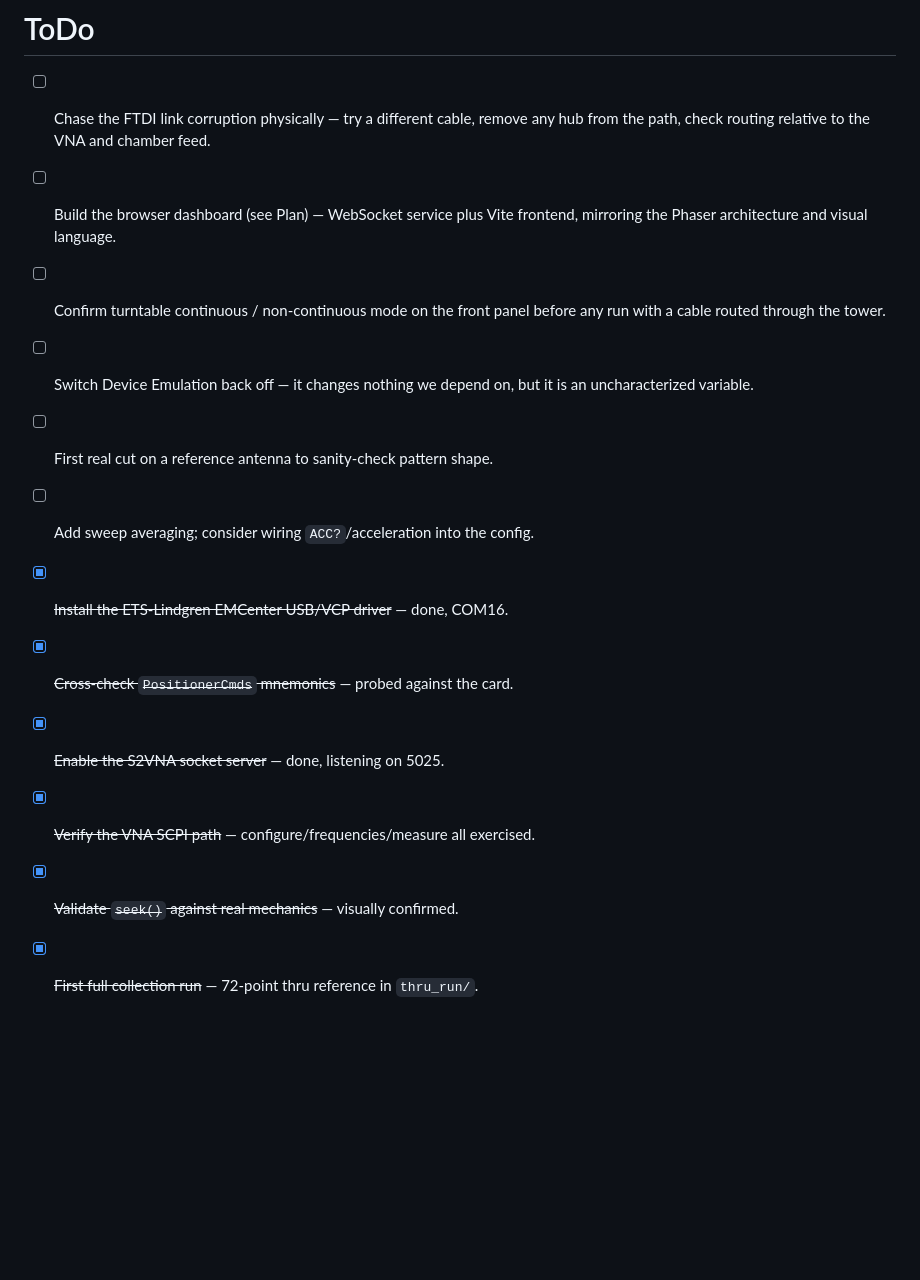
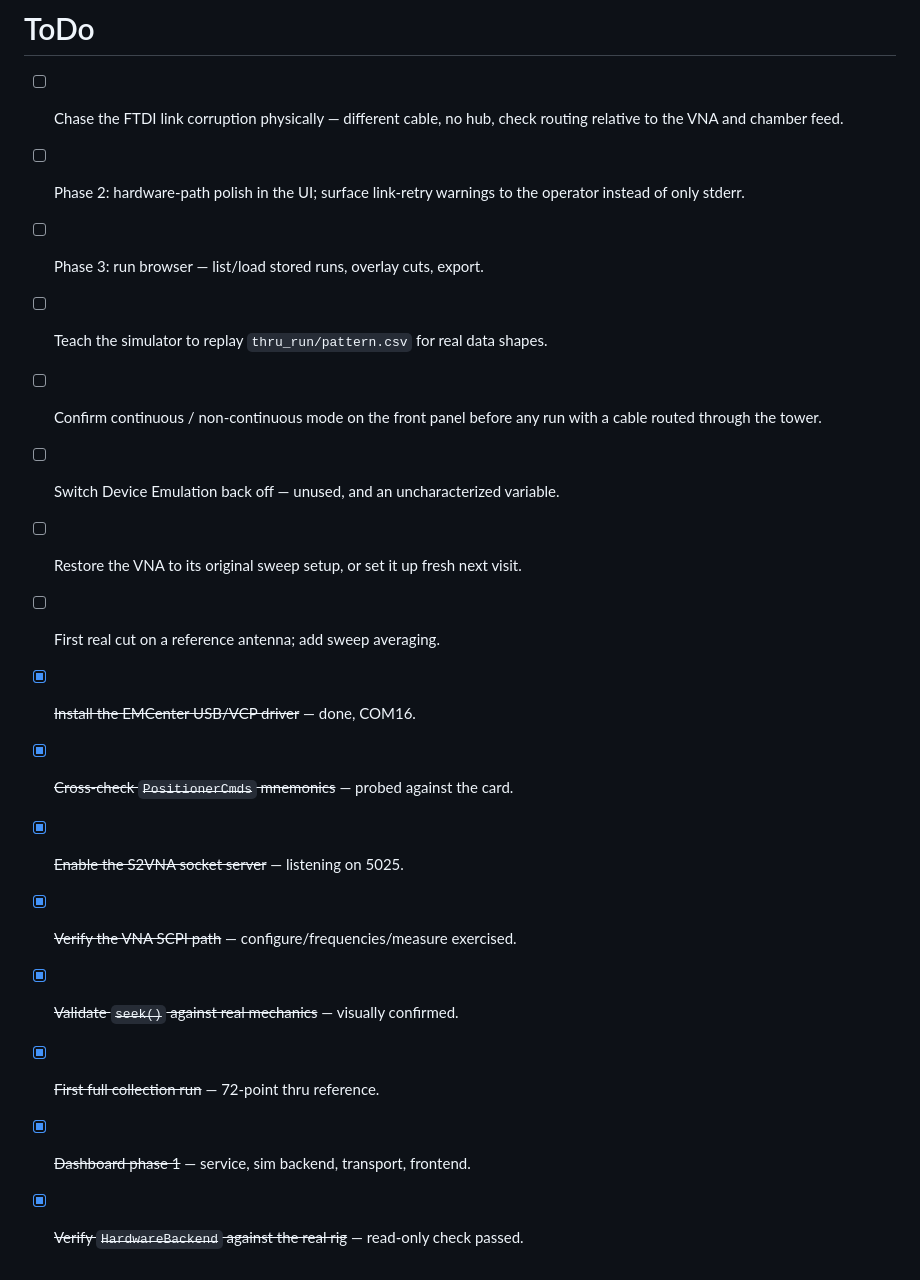
Before and after one commit to livethisdream/usafa-chamber, a Markdown page: project/usafa-chamber_PROJECT.md, the part around one of its changes. GitHub-like rendering; blank space fills up the shorter version.

```diff
--- a/project/usafa-chamber_PROJECT.md
+++ b/project/usafa-chamber_PROJECT.md
@@ -115,19 +131,22 @@ could expose, plus the unsupported `SENS:SWE:TIME?` — see Decisions.
 
 # ToDo
 
-- [ ] Chase the FTDI link corruption physically — try a different cable, remove
-      any hub from the path, check routing relative to the VNA and chamber feed.
-- [ ] Build the browser dashboard (see Plan) — WebSocket service plus Vite
-      frontend, mirroring the Phaser architecture and visual language.
-- [ ] Confirm turntable continuous / non-continuous mode on the front panel
-      before any run with a cable routed through the tower.
-- [ ] Switch Device Emulation back off — it changes nothing we depend on, but
-      it is an uncharacterized variable.
-- [ ] First real cut on a reference antenna to sanity-check pattern shape.
-- [ ] Add sweep averaging; consider wiring `ACC?`/acceleration into the config.
-- [x] ~~Install the ETS-Lindgren EMCenter USB/VCP driver~~ — done, COM16.
+- [ ] Chase the FTDI link corruption physically — different cable, no hub, check
+      routing relative to the VNA and chamber feed.
+- [ ] Phase 2: hardware-path polish in the UI; surface link-retry warnings to the
+      operator instead of only stderr.
+- [ ] Phase 3: run browser — list/load stored runs, overlay cuts, export.
+- [ ] Teach the simulator to replay `thru_run/pattern.csv` for real data shapes.
+- [ ] Confirm continuous / non-continuous mode on the front panel before any run
+      with a cable routed through the tower.
+- [ ] Switch Device Emulation back off — unused, and an uncharacterized variable.
+- [ ] Restore the VNA to its original sweep setup, or set it up fresh next visit.
+- [ ] First real cut on a reference antenna; add sweep averaging.
+- [x] ~~Install the EMCenter USB/VCP driver~~ — done, COM16.
 - [x] ~~Cross-check `PositionerCmds` mnemonics~~ — probed against the card.
-- [x] ~~Enable the S2VNA socket server~~ — done, listening on 5025.
-- [x] ~~Verify the VNA SCPI path~~ — configure/frequencies/measure all exercised.
+- [x] ~~Enable the S2VNA socket server~~ — listening on 5025.
+- [x] ~~Verify the VNA SCPI path~~ — configure/frequencies/measure exercised.
 - [x] ~~Validate `seek()` against real mechanics~~ — visually confirmed.
-- [x] ~~First full collection run~~ — 72-point thru reference in `thru_run/`.
+- [x] ~~First full collection run~~ — 72-point thru reference.
+- [x] ~~Dashboard phase 1~~ — service, sim backend, transport, frontend.
+- [x] ~~Verify `HardwareBackend` against the real rig~~ — read-only check passed.
```
Also changed, not shown: other parts of project/usafa-chamber_PROJECT.md (+44 -28 lines), README.md (added, +87 -0 lines).
